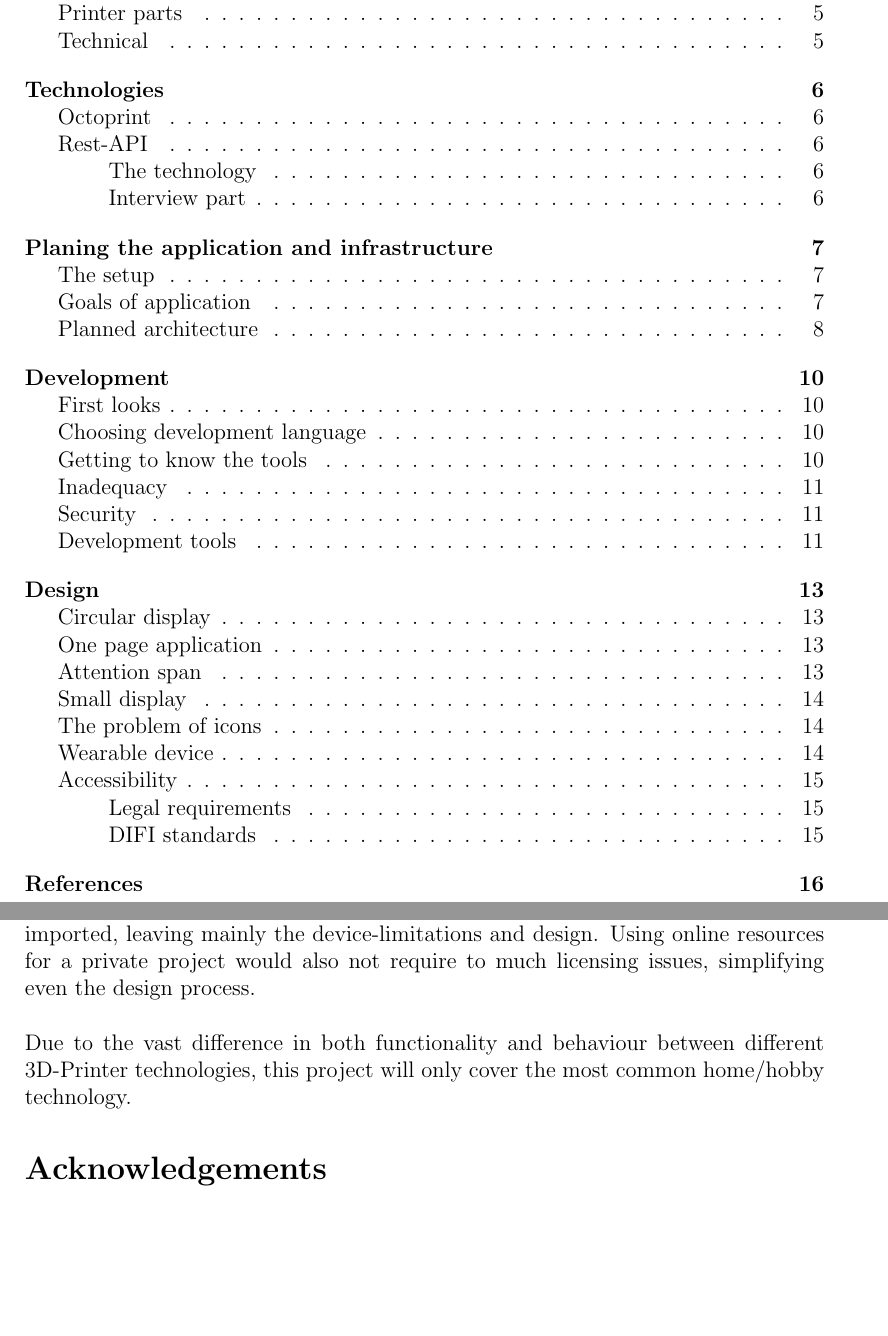
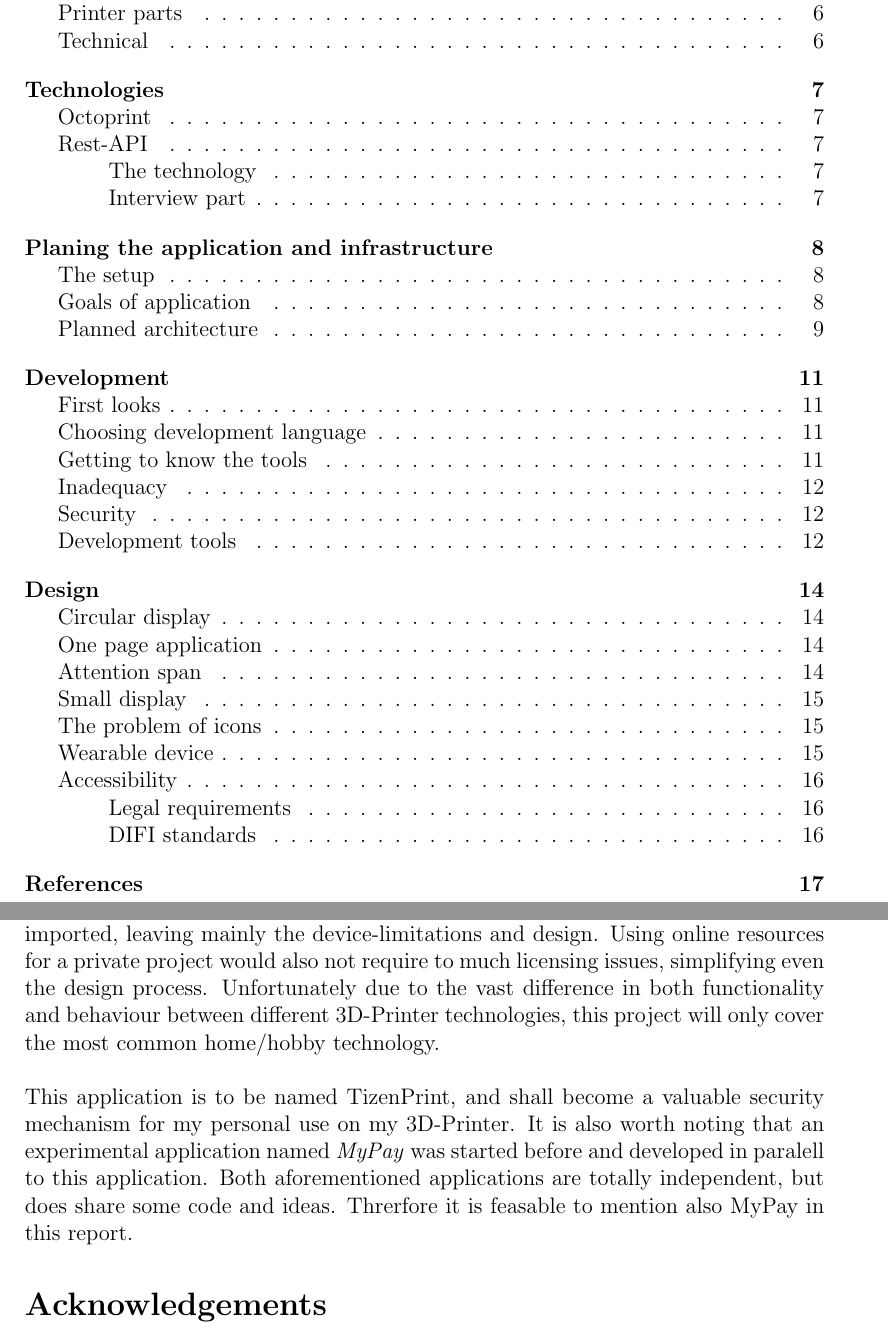
Before and after one commit to RakNoel/TizenPrint, a LaTeX document (Report/OLE_006_219_Report.tex): two parts of pages 2 and 3 of 17 before the commit and two parts of pages 2 and 3 of 18 after it, joined at a grey line, cut so that both start at the same text, the shorter picture padded with empty space. Compiled offline with pdfLaTeX.

Commit message:
Add clarification about MyPay to motivation

```diff
--- a/Report/OLE_006_219_Report.tex
+++ b/Report/OLE_006_219_Report.tex
@@ -82,9 +82,15 @@
     device-limitations and design.
     Using online resources for a private project would also not require to much licensing issues, simplifying even the
     design process.
+    Unfortunately due to the vast difference in both functionality and behaviour between different 3D-Printer
+    technologies, this project will only cover the most common home/hobby technology.
     \\\\
-    Due to the vast difference in both functionality and behaviour between different 3D-Printer technologies, this project
-    will only cover the most common home/hobby technology.
+    This application is to be named TizenPrint, and shall become a valuable security mechanism for my personal use
+    on my 3D-Printer.
+    It is also worth noting that an experimental application named \textit{MyPay} was started before and developed
+    in paralell to this application.
+    Both aforementioned applications are totally independent, but does share some code and ideas.
+    Threrfore it is feasable to mention also MyPay in this report.
 
     \mysection{Acknowledgements}
     I would like to express my very great appreciation to \textit{***} for the invaluable insight given about the
```
